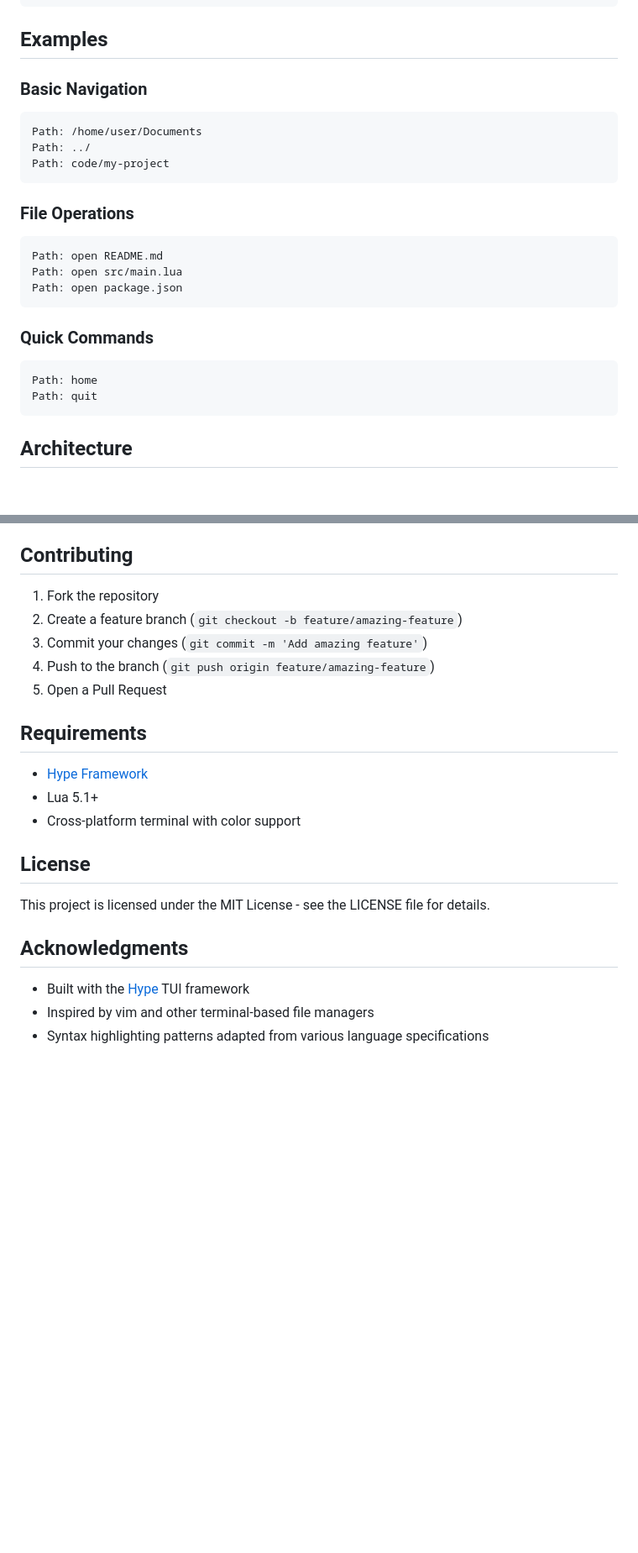
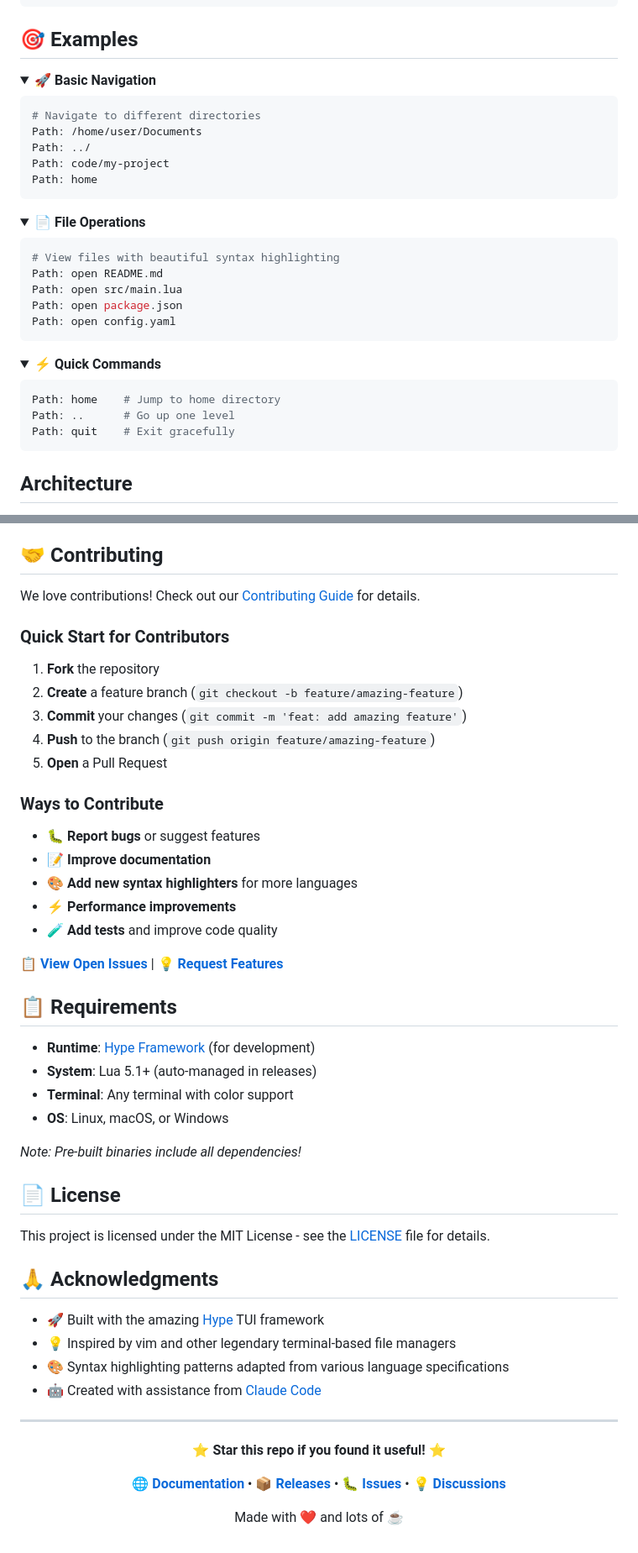
Before and after one commit to twilson63/fs-explore, a Markdown page: README.md, 2 parts joined by grey strips. Shown at 84% size. Rendered like a GitHub page; folded sections open; blank space fills up the shorter version.

````diff
--- a/README.md
+++ b/README.md
@@ -88,27 +134,44 @@ fs-explore/
 └── README.md                 # This file
 ```
 
-## Examples
+## 🎯 Examples
 
-### Basic Navigation
-```
+<details>
+<summary><strong>🚀 Basic Navigation</strong></summary>
+
+```bash
+# Navigate to different directories
 Path: /home/user/Documents
 Path: ../
 Path: code/my-project
+Path: home
 ```
 
-### File Operations
-```
+</details>
+
+<details>
+<summary><strong>📄 File Operations</strong></summary>
+
+```bash
+# View files with beautiful syntax highlighting
 Path: open README.md
 Path: open src/main.lua
 Path: open package.json
+Path: open config.yaml
 ```
 
-### Quick Commands
+</details>
+
+<details>
+<summary><strong>⚡ Quick Commands</strong></summary>
+
+```bash
+Path: home    # Jump to home directory
+Path: ..      # Go up one level
+Path: quit    # Exit gracefully
 ```
-Path: home
-Path: quit
-```
+
+</details>
 
 ## Architecture
 
@@ -140,26 +203,55 @@ The application uses a vertical flex layout with two main components:
 - **Cyan**: Numbers, links, types
 - **Red**: Operators, atoms, bold text, regex
 
-## Contributing
+## 🤝 Contributing
 
-1. Fork the repository
-2. Create a feature branch (`git checkout -b feature/amazing-feature`)
-3. Commit your changes (`git commit -m 'Add amazing feature'`)
-4. Push to the branch (`git push origin feature/amazing-feature`)
-5. Open a Pull Request
+We love contributions! Check out our [Contributing Guide](CONTRIBUTING.md) for details.
 
-## Requirements
+### Quick Start for Contributors
 
-- [Hype Framework](https://github.com/twilson63/hype)
-- Lua 5.1+
-- Cross-platform terminal with color support
+1. **Fork** the repository
+2. **Create** a feature branch (`git checkout -b feature/amazing-feature`)
+3. **Commit** your changes (`git commit -m 'feat: add amazing feature'`)
+4. **Push** to the branch (`git push origin feature/amazing-feature`)
+5. **Open** a Pull Request
 
-## License
+### Ways to Contribute
+- 🐛 **Report bugs** or suggest features
+- 📝 **Improve documentation**
+- 🎨 **Add new syntax highlighters** for more languages
+- ⚡ **Performance improvements**
+- 🧪 **Add tests** and improve code quality
 
-This project is licensed under the MIT License - see the LICENSE file for details.
+**[📋 View Open Issues](https://github.com/twilson63/fs-explore/issues)** | **[💡 Request Features](https://github.com/twilson63/fs-explore/issues/new)**
 
-## Acknowledgments
+## 📋 Requirements
 
-- Built with the [Hype](https://github.com/twilson63/hype) TUI framework
-- Inspired by vim and other terminal-based file managers
-- Syntax highlighting patterns adapted from various language specifications
+- **Runtime**: [Hype Framework](https://github.com/twilson63/hype) (for development)
+- **System**: Lua 5.1+ (auto-managed in releases)
+- **Terminal**: Any terminal with color support
+- **OS**: Linux, macOS, or Windows
+
+*Note: Pre-built binaries include all dependencies!*
+
+## 📄 License
+
+This project is licensed under the MIT License - see the [LICENSE](LICENSE) file for details.
+
+## 🙏 Acknowledgments
+
+- 🚀 Built with the amazing [Hype](https://github.com/twilson63/hype) TUI framework
+- 💡 Inspired by vim and other legendary terminal-based file managers
+- 🎨 Syntax highlighting patterns adapted from various language specifications
+- 🤖 Created with assistance from [Claude Code](https://claude.ai/code)
+
+---
+
+<div align="center">
+
+**⭐ Star this repo if you found it useful! ⭐**
+
+**[🌐 Documentation](https://twilson63.github.io/fs-explore)** • **[📦 Releases](https://github.com/twilson63/fs-explore/releases)** • **[🐛 Issues](https://github.com/twilson63/fs-explore/issues)** • **[💡 Discussions](https://github.com/twilson63/fs-explore/discussions)**
+
+Made with ❤️ and lots of ☕
+
+</div>
````
Also changed, not shown: other parts of README.md (+74 -28 lines).
